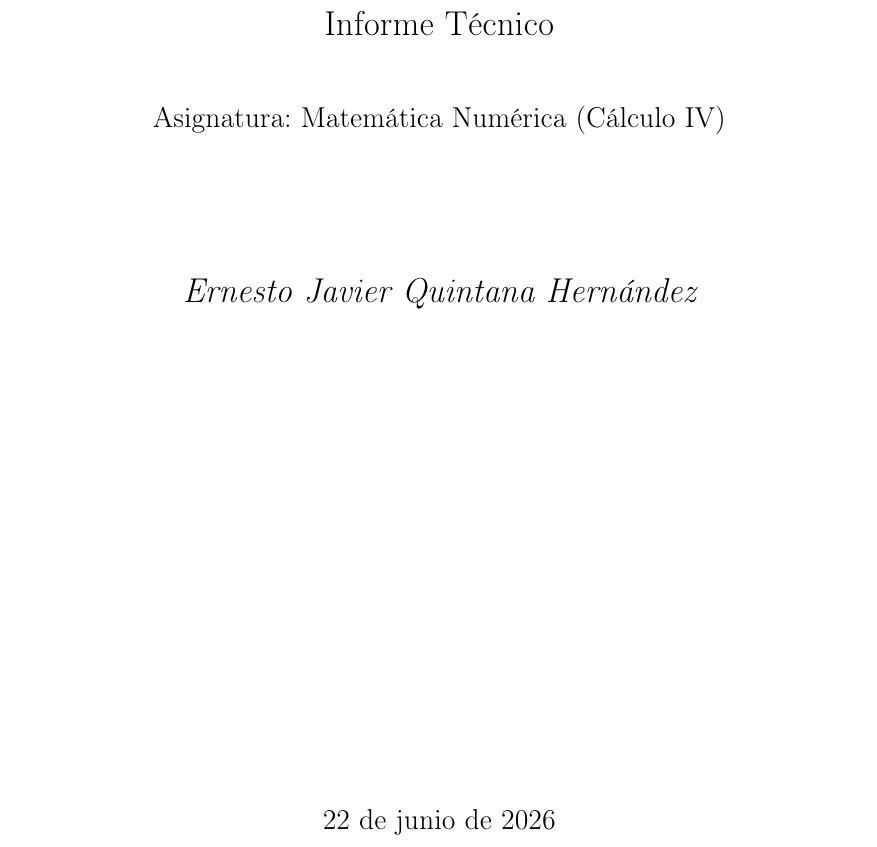
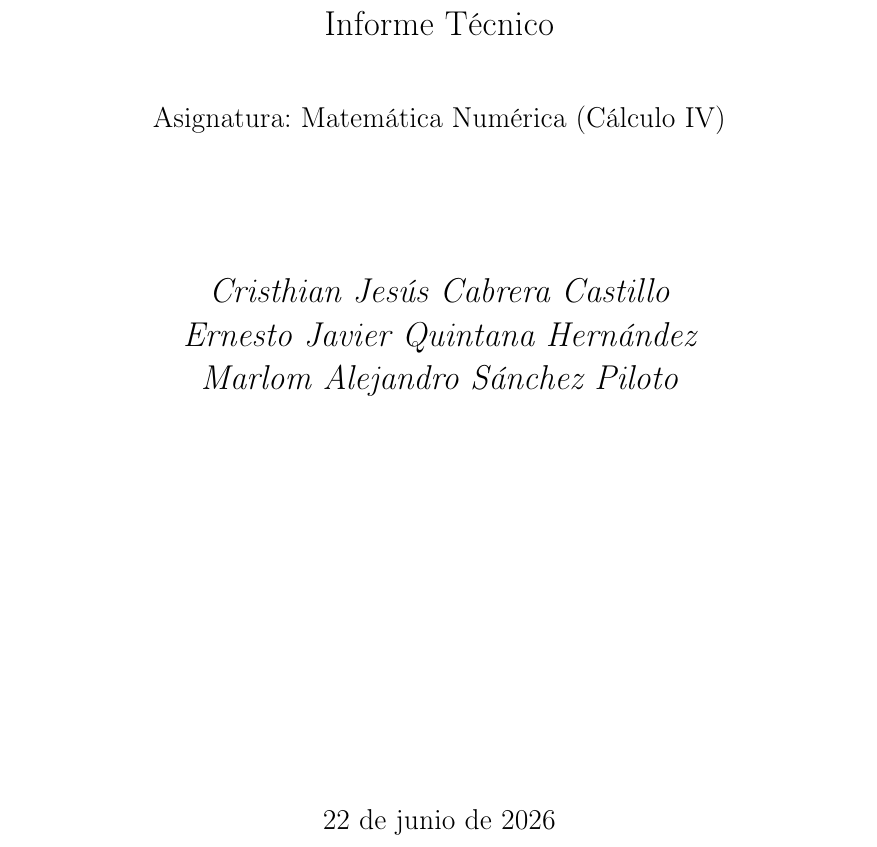
Before and after one commit to Ernesto2312/Inversor_Matrices_Redes_Neuronales, a LaTeX document (Informe Técnico.tex): part of page 1 of 11, cut so that both start at the same text. Compiled offline with pdfLaTeX.

Commit message:
Ajuste Informe .tex

```diff
--- a/Informe Técnico.tex
+++ b/Informe Técnico.tex
@@ -11,7 +11,9 @@
 \geometry{margin=2.5cm}
 
 \title{\textbf{Inversor de Matrices mediante Red Neuronal\\ y Refinamiento Algebraico}}
+\author{Cristhian Jesús Cabrera Castillo}
 \author{Ernesto Javier Quintana Hernández}
+\author{Marlom Alejandro Sánchez Piloto}
 \date{\today}
 
 \begin{document}
@@ -34,7 +36,9 @@
 \vspace{0.3cm}
 \vspace{2cm}
 
+{\Large\itshape Cristhian Jesús Cabrera Castillo\par}
 {\Large\itshape Ernesto Javier Quintana Hernández\par}
+{\Large\itshape Marlom Alejandro Sánchez Piloto\par}
 \vspace{1cm}
 
 \vfill
```
